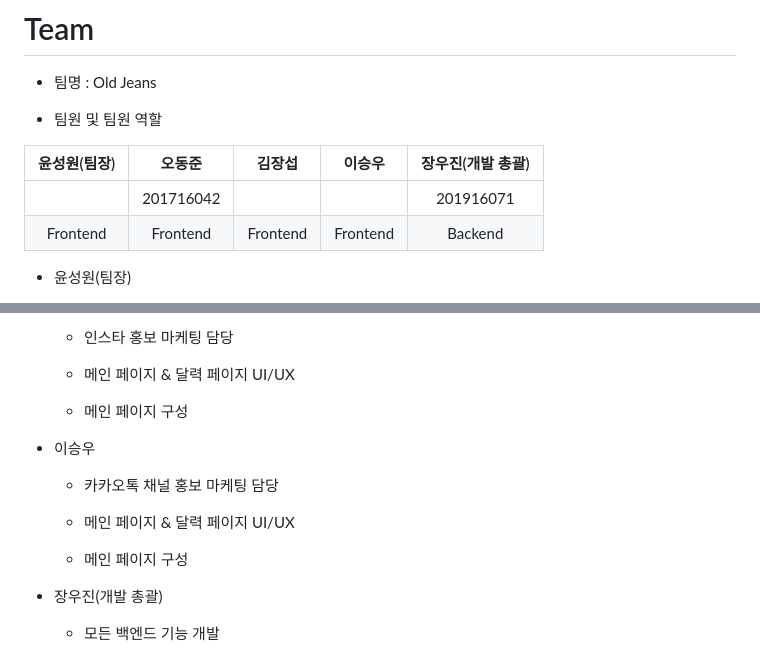
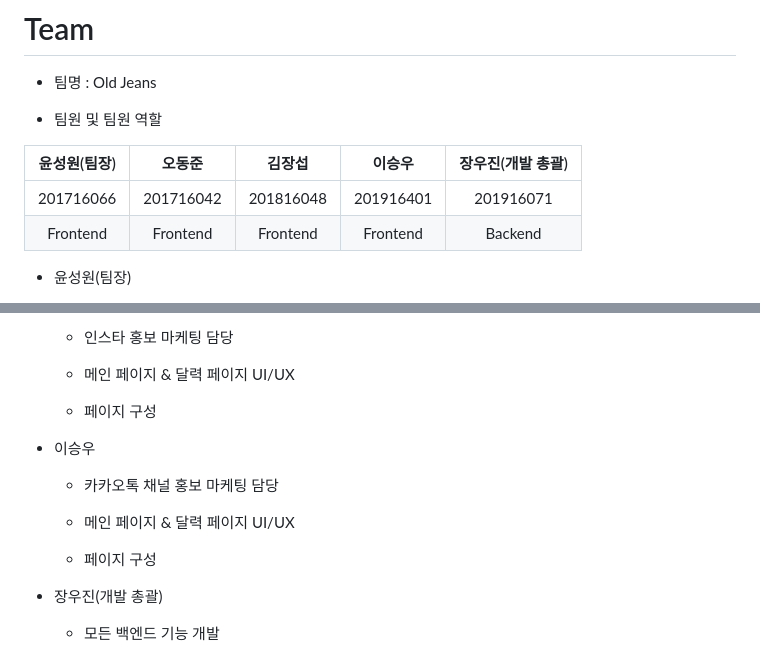
Before and after one commit to dnwls16071/CapstoneWeb, a Markdown page: README.md, 2 parts joined by grey strips. Drawn GitHub-style.

```diff
--- a/README.md
+++ b/README.md
@@ -8,7 +8,7 @@
 
 |윤성원(팀장)|오동준|김장섭|이승우|장우진(개발 총괄)|
 |:---------------------:|:---------------------:|:---------------------:|:---------------------:|:---------------------:|
-||201716042|||201916071|
+|201716066|201716042|201816048|201916401|201916071|
 |Frontend|Frontend|Frontend|Frontend|Backend|
 
 * 윤성원(팀장)
@@ -29,7 +29,7 @@
 
   * 메인 페이지 & 달력 페이지 UI/UX
 
-  * 메인 페이지 구성
+  * 페이지 구성
 
 * 이승우
 
@@ -37,7 +37,7 @@
 
   * 메인 페이지 & 달력 페이지 UI/UX
 
-  * 메인 페이지 구성
+  * 페이지 구성
 
 * 장우진(개발 총괄)
 
```
